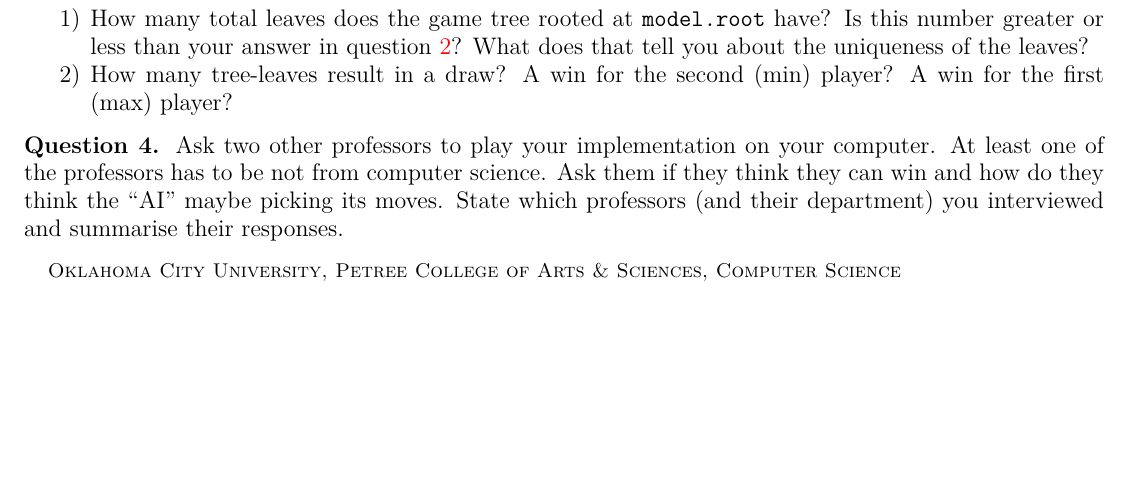
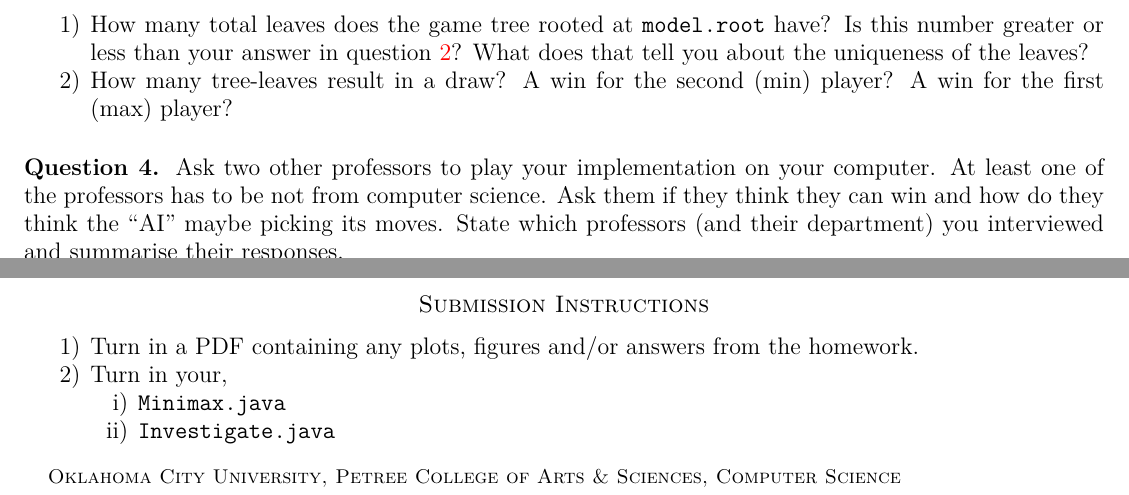
Before and after one commit to simurgh9/simurgh9.github.io, a LaTeX problem sheet (raw/share/ds/hw5.tex): part of the page before the commit and two parts of pages 1 and 2 of 2 after it, the two joined at a grey line, cut so that both start at the same text, the shorter picture padded with empty space. The pictures show the PDF file raw/share/ds/hw5.pdf that the author committed with the source.

Commit message:
added dsp 2nd homework

```diff
--- a/raw/share/ds/hw5.tex
+++ b/raw/share/ds/hw5.tex
@@ -55,4 +55,15 @@ Write appropriate code in this file to answer the following questions,
 
 \question Ask two other professors to play your implementation on your computer.  At least one of the professors has to be not from computer science.  Ask them if they think they can win and how do they think the ``AI'' maybe picking its moves.  State which professors (and their department) you interviewed and summarise their responses.
 
+\section*{Submission Instructions}
+
+\begin{enumerate}
+    \item Turn in a PDF containing any plots, figures and/or answers from the homework.
+    \item Turn in your,
+    \begin{enumerate}[label=\roman*)]
+        \item \texttt{Minimax.java}
+        \item \texttt{Investigate.java}
+    \end{enumerate}
+\end{enumerate}
+
 \end{document}
```
Also changed, not shown: raw/share/ds/hw5.pdf, raw/share/dsp/hw2.pdf (added).
